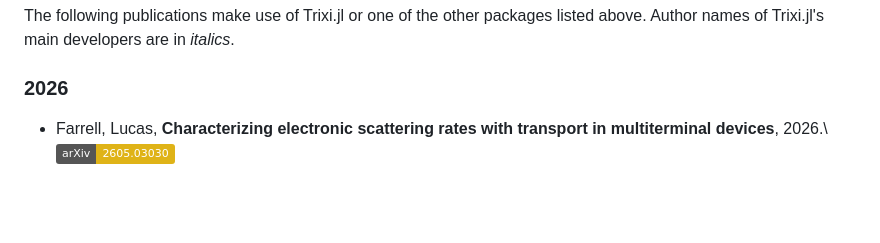
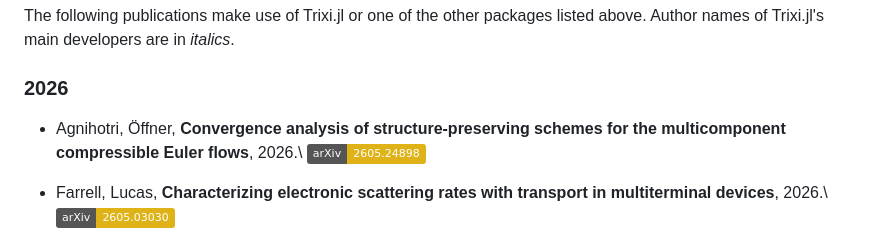
Before and after one commit to trixi-framework/trixi-framework.github.io, a Markdown page: index.md, the part around the change. Drawn GitHub-style; badges without logos; blank space fills up the shorter version.

Commit message:
add preprint Agnihotri and Öffner (2026) (#130)

```diff
--- a/index.md
+++ b/index.md
@@ -124,6 +124,10 @@ The following publications make use of Trixi.jl or one of the other packages
 listed above. Author names of Trixi.jl's main developers are in *italics*.
 
 ### 2026
+
+* Agnihotri, Öffner,
+  **Convergence analysis of structure-preserving schemes for the multicomponent compressible Euler flows**, 2026.\\
+  [![arXiv:2605.24898](https://img.shields.io/badge/arXiv-2605.24898-yellow)](https://arxiv.org/abs/2605.24898)
 
 * Farrell, Lucas,
   **Characterizing electronic scattering rates with transport in multiterminal devices**, 2026.\\
```
